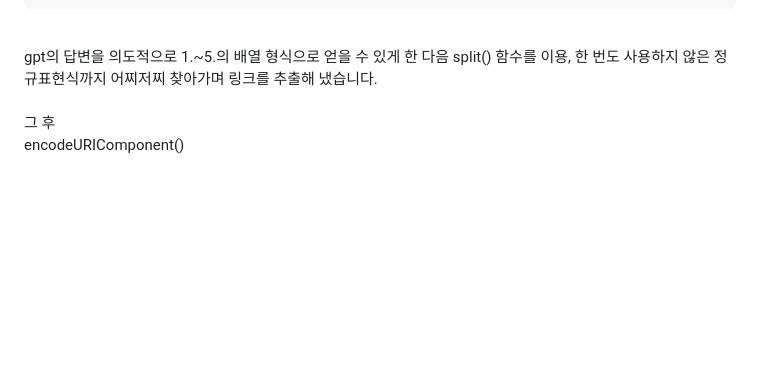
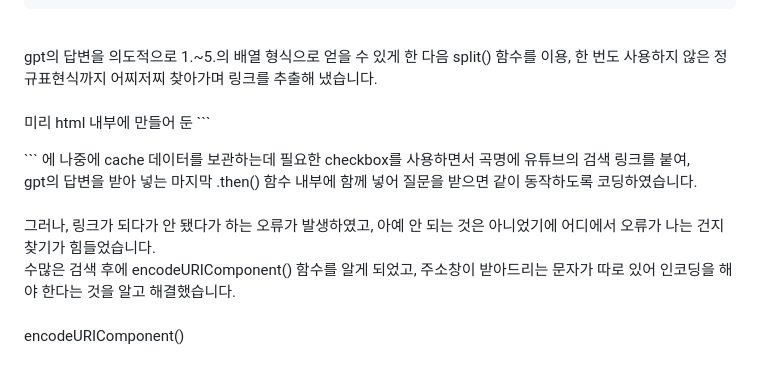
Before and after one commit to gangto33/emo-classic, a Markdown page: README.md, the part around the change. GitHub-like rendering; blank space fills up the shorter version.

````diff
--- a/README.md
+++ b/README.md
@@ -53,7 +53,19 @@ $link5.innerHTML = `<input type="checkbox" value='${linkList[4]}'/><a href="http
 gpt의 답변을 의도적으로 1.~5.의 배열 형식으로 얻을 수 있게 한 다음 split() 함수를 이용, 한 번도 사용하지 않은 정규표현식까지 어찌저찌 찾아가며 링크를 추출해 냈습니다.
 <br>
 <br>
-그 후
+미리 html 내부에 만들어 둔 ```<ul></ul>``` 에 나중에 cache 데이터를 보관하는데 필요한 checkbox를 사용하면서 곡명에 유튜브의 검색 링크를 붙여,
+<br>
+gpt의 답변을 받아 넣는 마지막 .then() 함수 내부에 함께 넣어 질문을 받으면 같이 동작하도록 코딩하였습니다.
+<br>
+<br>
+그러나, 링크가 되다가 안 됐다가 하는 오류가 발생하였고, 아예 안 되는 것은 아니었기에 어디에서 오류가 나는 건지 찾기가 힘들었습니다.
+<br>
+수많은 검색 후에 encodeURIComponent() 함수를 알게 되었고, 주소창이 받아드리는 문자가 따로 있어 인코딩을 해야 한다는 것을 알고 해결했습니다.
+<br>
+<br>
+
+
+
 
 
 encodeURIComponent()
````
